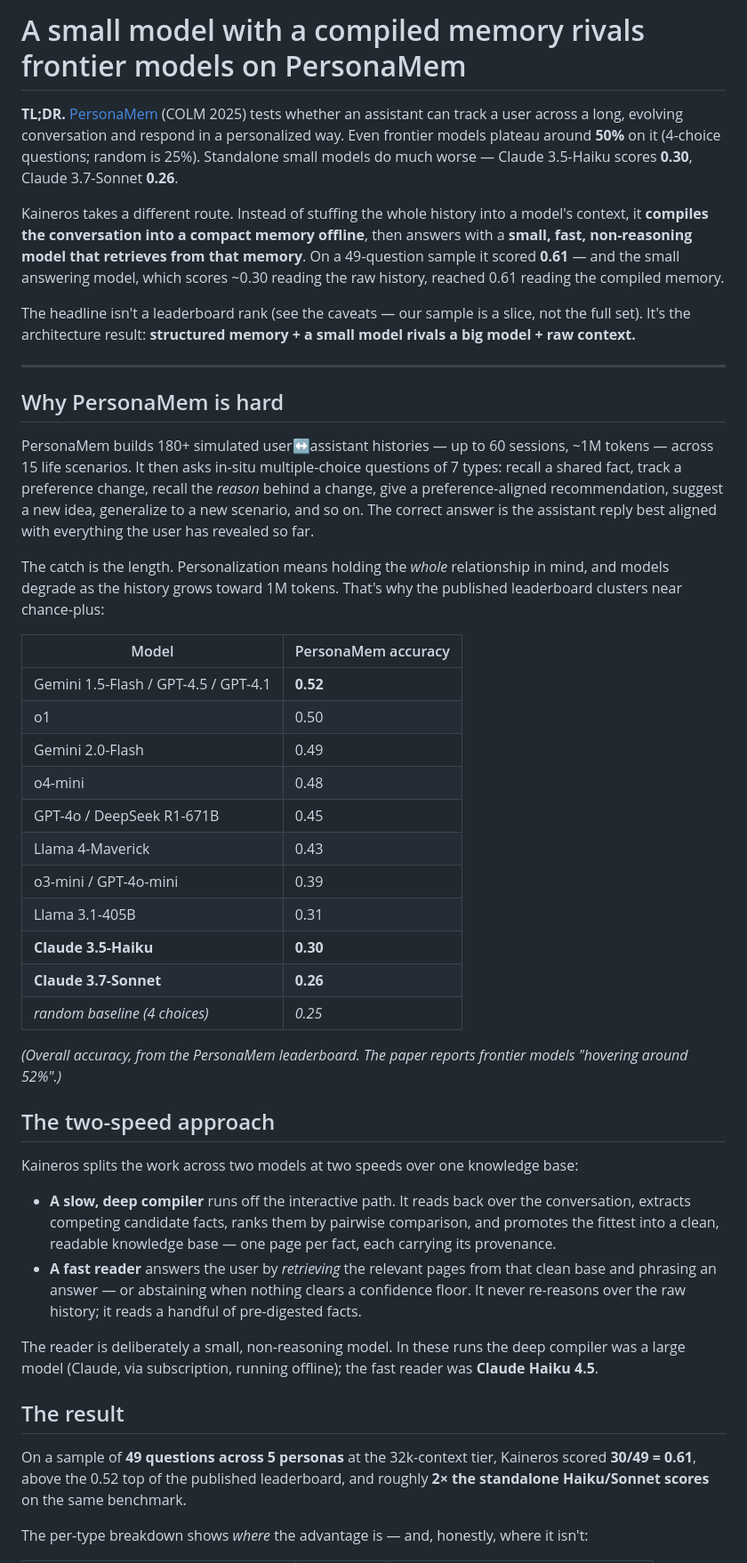
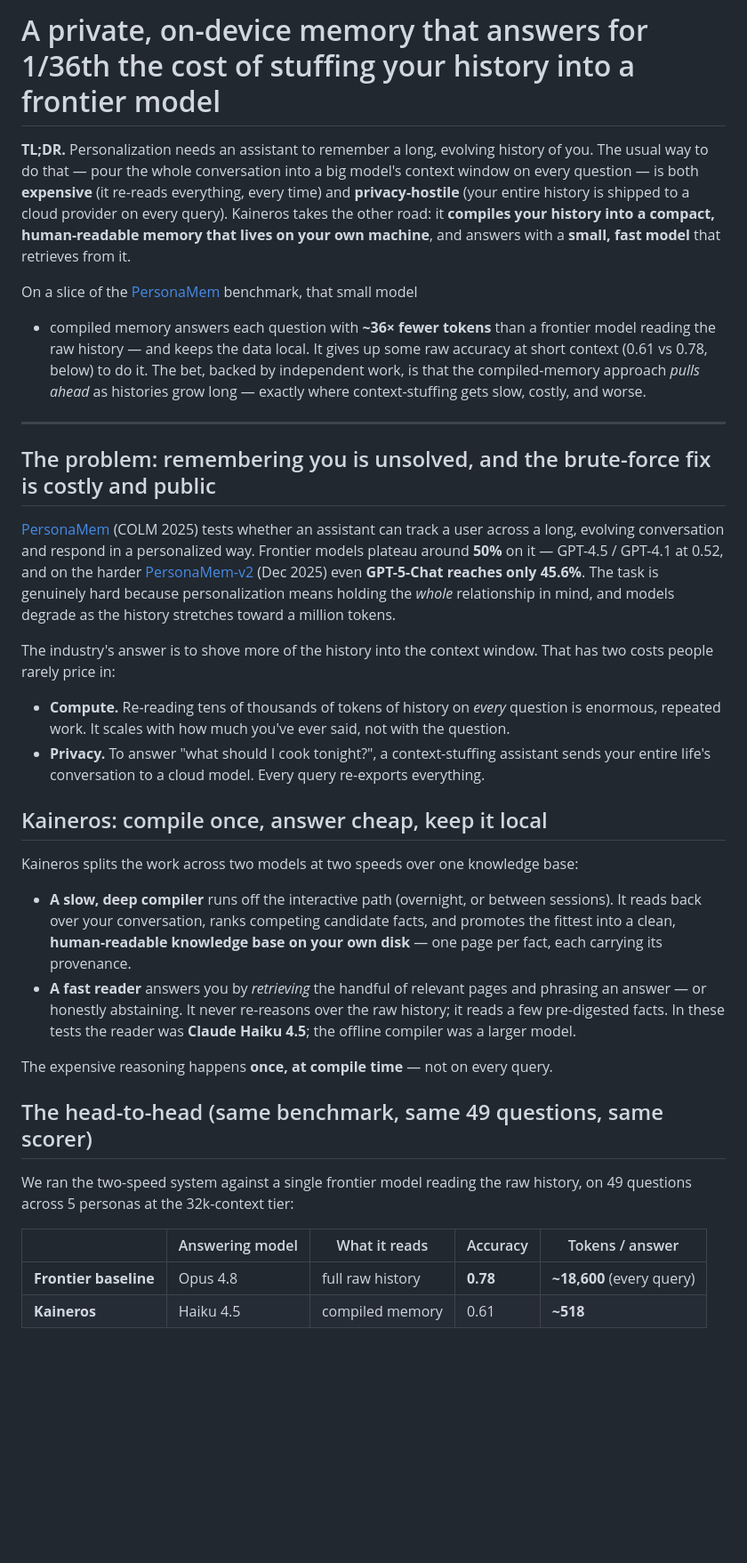
Before and after one commit to matbest/two-speed-mind, a Markdown page: docs/personamem-writeup.md, the part around one of its changes. Shown at 89% size. Rendered like a GitHub page; blank space fills up the shorter version.

```diff
--- a/docs/personamem-writeup.md
+++ b/docs/personamem-writeup.md
@@ -1,69 +1,58 @@
-# A small model with a compiled memory rivals frontier models on PersonaMem
+# A private, on-device memory that answers for 1/36th the cost of stuffing your history into a frontier model
 
-**TL;DR.** [PersonaMem](https://github.com/bowen-upenn/PersonaMem) (COLM 2025) tests whether an
-assistant can track a user across a long, evolving conversation and respond in a personalized way.
-Even frontier models plateau around **50%** on it (4-choice questions; random is 25%). Standalone
-small models do much worse — Claude 3.5-Haiku scores **0.30**, Claude 3.7-Sonnet **0.26**.
+**TL;DR.** Personalization needs an assistant to remember a long, evolving history of you. The usual
+way to do that — pour the whole conversation into a big model's context window on every question —
+is both **expensive** (it re-reads everything, every time) and **privacy-hostile** (your entire
+history is shipped to a cloud provider on every query). Kaineros takes the other road: it **compiles
+your history into a compact, human-readable memory that lives on your own machine**, and answers with
+a **small, fast model** that retrieves from it.
 
-Kaineros takes a different route. Instead of stuffing the whole history into a model's context, it
-**compiles the conversation into a compact memory offline**, then answers with a **small, fast,
-non-reasoning model that retrieves from that memory**. On a 49-question sample it scored **0.61** —
-and the small answering model, which scores ~0.30 reading the raw history, reached 0.61 reading the
-compiled memory.
-
-The headline isn't a leaderboard rank (see the caveats — our sample is a slice, not the full set).
-It's the architecture result: **structured memory + a small model rivals a big model + raw context.**
+On a slice of the [PersonaMem](https://github.com/bowen-upenn/PersonaMem) benchmark, that small model
++ compiled memory answers each question with **~36× fewer tokens** than a frontier model reading the
+raw history — and keeps the data local. It gives up some raw accuracy at short context (0.61 vs 0.78,
+below) to do it. The bet, backed by independent work, is that the compiled-memory approach *pulls
+ahead* as histories grow long — exactly where context-stuffing gets slow, costly, and worse.
 
 ---
 
-## Why PersonaMem is hard
+## The problem: remembering you is unsolved, and the brute-force fix is costly and public
 
-PersonaMem builds 180+ simulated user↔assistant histories — up to 60 sessions, ~1M tokens — across
-15 life scenarios. It then asks in-situ multiple-choice questions of 7 types: recall a shared fact,
-track a preference change, recall the *reason* behind a change, give a preference-aligned
-recommendation, suggest a new idea, generalize to a new scenario, and so on. The correct answer is
-the assistant reply best aligned with everything the user has revealed so far.
+[PersonaMem](https://arxiv.org/abs/2504.14225) (COLM 2025) tests whether an assistant can track a
+user across a long, evolving conversation and respond in a personalized way. Frontier models plateau
+around **50%** on it — GPT-4.5 / GPT-4.1 at 0.52, and on the harder
+[PersonaMem-v2](https://arxiv.org/abs/2512.06688) (Dec 2025) even **GPT-5-Chat reaches only 45.6%**.
+The task is genuinely hard because personalization means holding the *whole* relationship in mind,
+and models degrade as the history stretches toward a million tokens.
 
-The catch is the length. Personalization means holding the *whole* relationship in mind, and models
-degrade as the history grows toward 1M tokens. That's why the published leaderboard clusters near
-chance-plus:
+The industry's answer is to shove more of the history into the context window. That has two costs
+people rarely price in:
 
-| Model | PersonaMem accuracy |
-|---|---|
-| Gemini 1.5-Flash / GPT-4.5 / GPT-4.1 | **0.52** |
-| o1 | 0.50 |
-| Gemini 2.0-Flash | 0.49 |
-| o4-mini | 0.48 |
-| GPT-4o / DeepSeek R1-671B | 0.45 |
-| Llama 4-Maverick | 0.43 |
-| o3-mini / GPT-4o-mini | 0.39 |
-| Llama 3.1-405B | 0.31 |
-| **Claude 3.5-Haiku** | **0.30** |
-| **Claude 3.7-Sonnet** | **0.26** |
-| *random baseline (4 choices)* | *0.25* |
+- **Compute.** Re-reading tens of thousands of tokens of history on *every* question is enormous,
+  repeated work. It scales with how much you've ever said, not with the question.
+- **Privacy.** To answer "what should I cook tonight?", a context-stuffing assistant sends your
+  entire life's conversation to a cloud model. Every query re-exports everything.
 
-*(Overall accuracy, from the PersonaMem leaderboard. The paper reports frontier models "hovering
-around 52%".)*
-
-## The two-speed approach
+## Kaineros: compile once, answer cheap, keep it local
 
 Kaineros splits the work across two models at two speeds over one knowledge base:
 
-- **A slow, deep compiler** runs off the interactive path. It reads back over the conversation,
-  extracts competing candidate facts, ranks them by pairwise comparison, and promotes the fittest
-  into a clean, readable knowledge base — one page per fact, each carrying its provenance.
-- **A fast reader** answers the user by *retrieving* the relevant pages from that clean base and
-  phrasing an answer — or abstaining when nothing clears a confidence floor. It never re-reasons
-  over the raw history; it reads a handful of pre-digested facts.
+- **A slow, deep compiler** runs off the interactive path (overnight, or between sessions). It reads
+  back over your conversation, ranks competing candidate facts, and promotes the fittest into a
+  clean, **human-readable knowledge base on your own disk** — one page per fact, each carrying its
+  provenance.
+- **A fast reader** answers you by *retrieving* the handful of relevant pages and phrasing an answer
+  — or honestly abstaining. It never re-reasons over the raw history; it reads a few pre-digested
+  facts. In these tests the reader was **Claude Haiku 4.5**; the offline compiler was a larger model.
 
-The reader is deliberately a small, non-reasoning model. In these runs the deep compiler was a
-large model (Claude, via subscription, running offline); the fast reader was **Claude Haiku 4.5**.
+The expensive reasoning happens **once, at compile time** — not on every query.
 
-## The result
+## The head-to-head (same benchmark, same 49 questions, same scorer)
 
-On a sample of **49 questions across 5 personas** at the 32k-context tier, Kaineros scored **30/49 =
-0.61**, above the 0.52 top of the published leaderboard, and roughly **2× the standalone
-Haiku/Sonnet scores** on the same benchmark.
+We ran the two-speed system against a single frontier model reading the raw history, on 49 questions
+across 5 personas at the 32k-context tier:
 
-The per-type breakdown shows *where* the advantage is — and, honestly, where it isn't:
+| | Answering model | What it reads | Accuracy | Tokens / answer |
+|---|---|---|---|---|
+| **Frontier baseline** | Opus 4.8 | full raw history | **0.78** | **~18,600** (every query) |
+| **Kaineros** | Haiku 4.5 | compiled memory | 0.61 | **~518** |
 
```
Also changed, not shown: other parts of docs/personamem-writeup.md (+45 -43 lines).
